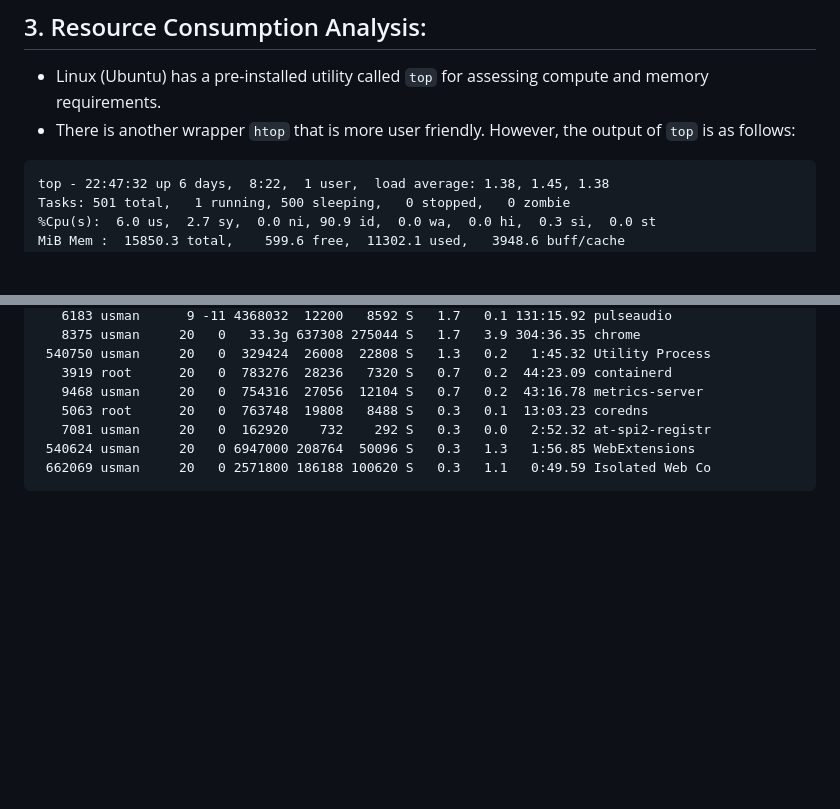
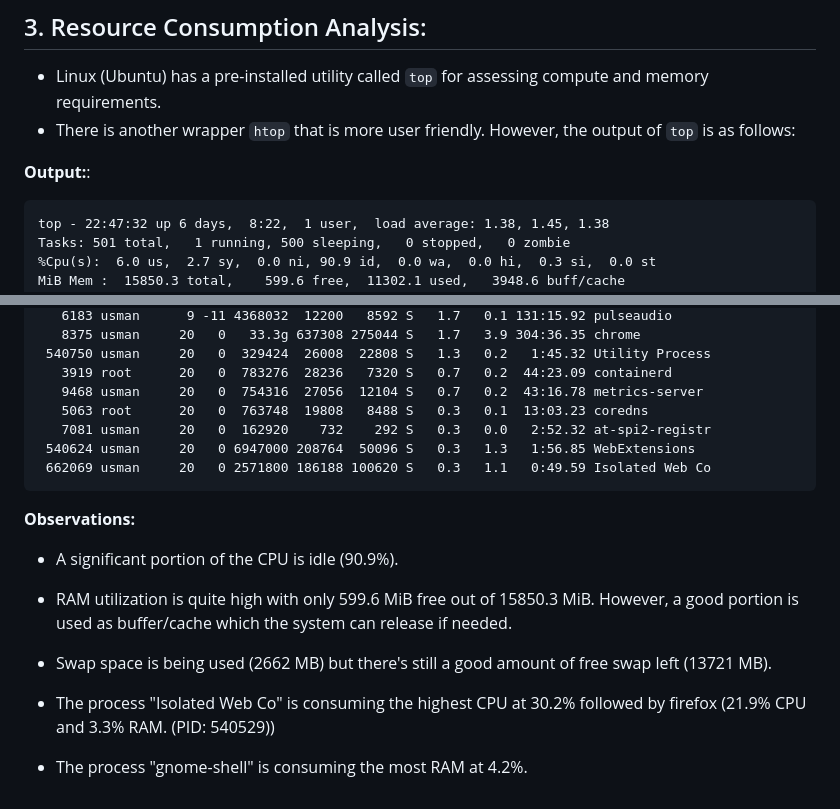
Before and after one commit to inno-devops-labs/F23-intro-course-labs, a Markdown page: lab6/DiskSpaceAnalysis.md, 2 parts joined by grey strips. GitHub-like rendering; blank space fills up the shorter version.

Commit message:
Added observations in task1 for CPU analysis

````diff
--- a/lab6/DiskSpaceAnalysis.md
+++ b/lab6/DiskSpaceAnalysis.md
@@ -43,6 +43,7 @@ tmpfs            2.0M    19  2.0M    1% /sys/fs/cgroup
 - Linux (Ubuntu) has a pre-installed utility called `top` for assessing compute and memory requirements.
 - There is another wrapper `htop` that is more user friendly. However, the output of `top` is as follows:
 
+**Output:**:
 ```
 top - 22:47:32 up 6 days,  8:22,  1 user,  load average: 1.38, 1.45, 1.38
 Tasks: 501 total,   1 running, 500 sleeping,   0 stopped,   0 zombie
@@ -69,3 +70,15 @@ MiB Swap:  16384.0 total,  13721.6 free,   2662.4 used.   3863.8 avail Mem
  540624 usman     20   0 6947000 208764  50096 S   0.3   1.3   1:56.85 WebExtensions
  662069 usman     20   0 2571800 186188 100620 S   0.3   1.1   0:49.59 Isolated Web Co
  ```
+
+**Observations:**
+
+- A significant portion of the CPU is idle (90.9%).
+
+- RAM utilization is quite high with only 599.6 MiB free out of 15850.3 MiB. However, a good portion is used as buffer/cache which the system can release if needed.
+
+- Swap space is being used (2662 MB) but there's still a good amount of free swap left (13721 MB).
+
+- The process "Isolated Web Co" is consuming the highest CPU at 30.2% followed by firefox (21.9% CPU and 3.3% RAM. (PID: 540529))
+
+- The process "gnome-shell" is consuming the most RAM at 4.2%.
````
Also changed, not shown: other parts of lab6/DiskSpaceAnalysis.md (+2 -2 lines).
